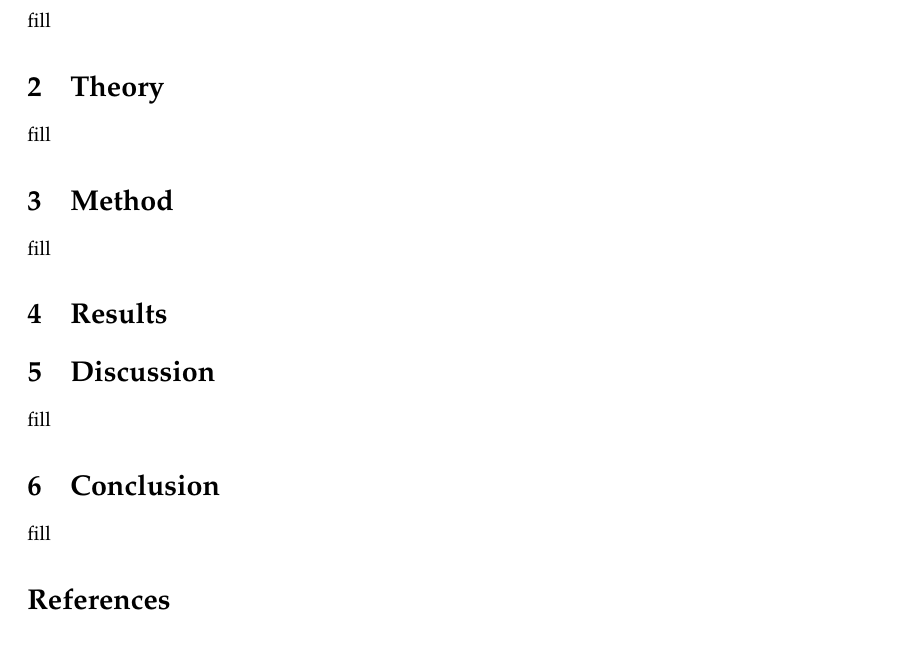
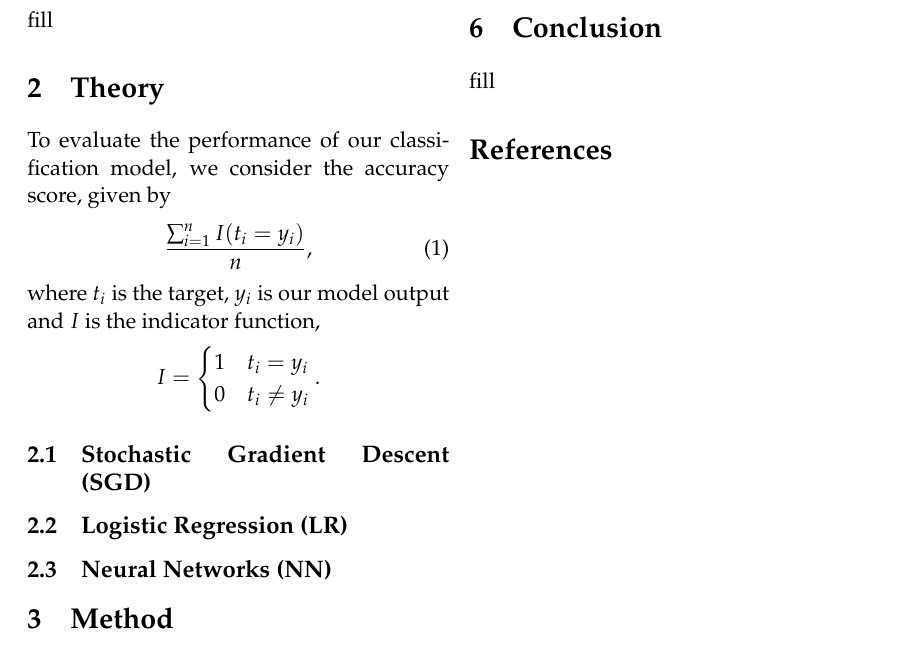
Before and after one commit to liseanh/FYS-STK4155-project2, a LaTeX paper (doc/report_2.tex): part of the page, cut so that both start at the same text. Compiled offline with pdfLaTeX.

Commit message:
report writing

```diff
--- a/doc/report_2.tex
+++ b/doc/report_2.tex
@@ -1,4 +1,4 @@
-\documentclass[a4paper, 10pt]{article}
+\documentclass[a4paper, 11pt, twocolumn]{article}
 
 \usepackage[a4paper, total={6in, 8.5in}]{geometry}
 \usepackage[utf8]{inputenc}
@@ -41,11 +41,27 @@ fill
 
 
 \section{Theory}
+To evaluate the performance of our classification model, we consider the accuracy score, given by
+\begin{equation}
+\label{eq:accuracy}
+\frac{\sum_{i=1}^nI(t_i=y_i)}{n},
+\end{equation}
+where $t_i$ is the target, $y_i$ is our model output and $I$ is the indicator function,
+\[
+I = \begin{cases}
+1 & t_i = y_i\\
+0 & t_i \neq y_i
+\end{cases} .
+\]
+\subsection{Stochastic Gradient Descent (SGD)}
+
+\subsection{Logistic Regression (LR)}
+
+\subsection{Neural Networks (NN)}
+\section{Method}
 fill
 
 
-\section{Method}
-fill
 
 \section{Results}
 
```
Also changed, not shown: doc/report_2.pdf (added).
